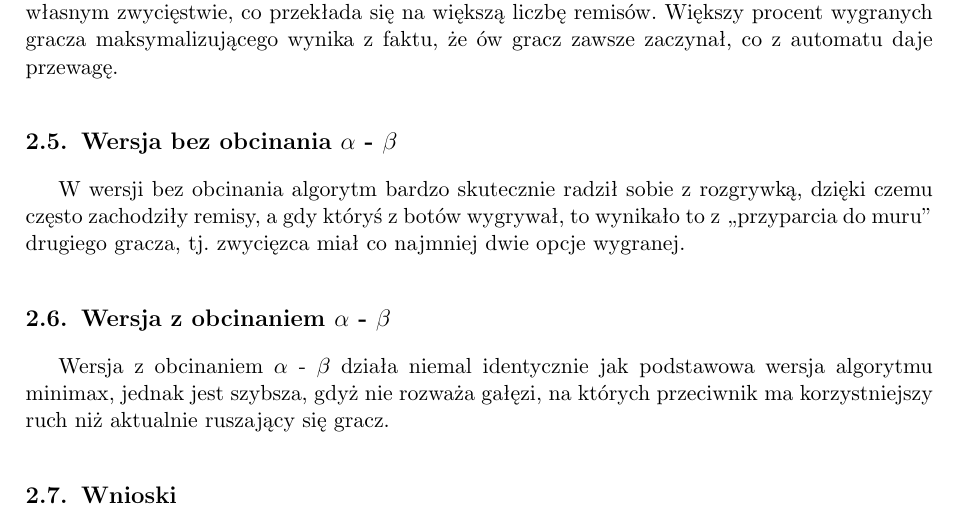
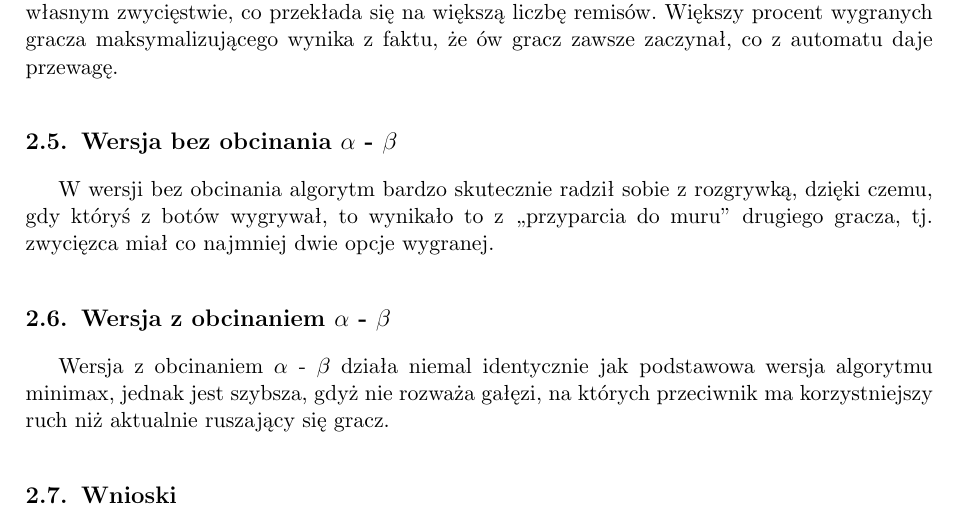
Before and after one commit to tymwitko/WSI-22L, a LaTeX document (CW3/WSI_22l_TKobylecki_sprawozdanie.tex, which reads CW3/projekt.tex): part of page 5 of 5, cut so that both start at the same text. The pictures show the PDF file CW3/WSI_22l_TKobylecki_sprawozdanie.pdf that the author committed with the source; the source files are stored in an older character set and shown here as Unicode.

Commit message:
lab3 poprawka

```diff
--- a/CW3/projekt.tex
+++ b/CW3/projekt.tex
@@ -65,7 +65,7 @@ Wobec tego, przy parzystej głębokości przeszukiwania algorytm bardziej ,,skup
 Większy procent wygranych gracza maksymalizującego wynika z faktu, że ów gracz zawsze zaczynał, co z automatu daje przewagę.
 
 \section{Wersja bez obcinania $\alpha$ - $\beta$}
-W wersji bez obcinania algorytm bardzo skutecznie radził sobie z rozgrywką, dzięki czemu często zachodziły remisy, a gdy któryś z botów wygrywał, to wynikało to z ,,przyparcia do muru'' drugiego gracza, tj. zwycięzca miał co najmniej dwie opcje wygranej.
+W wersji bez obcinania algorytm bardzo skutecznie radził sobie z rozgrywką, dzięki czemu, gdy któryś z botów wygrywał, to wynikało to z ,,przyparcia do muru'' drugiego gracza, tj. zwycięzca miał co najmniej dwie opcje wygranej.
 
 \section{Wersja z obcinaniem $\alpha$ - $\beta$}
 Wersja z obcinaniem $\alpha$ - $\beta$ działa niemal identycznie jak podstawowa wersja algorytmu minimax, jednak jest szybsza, gdyż nie rozważa gałęzi, na których przeciwnik ma korzystniejszy ruch niż aktualnie ruszający się gracz.
```
Also changed, not shown: CW3/WSI_22l_TKobylecki_sprawozdanie.pdf, 1 other file.
